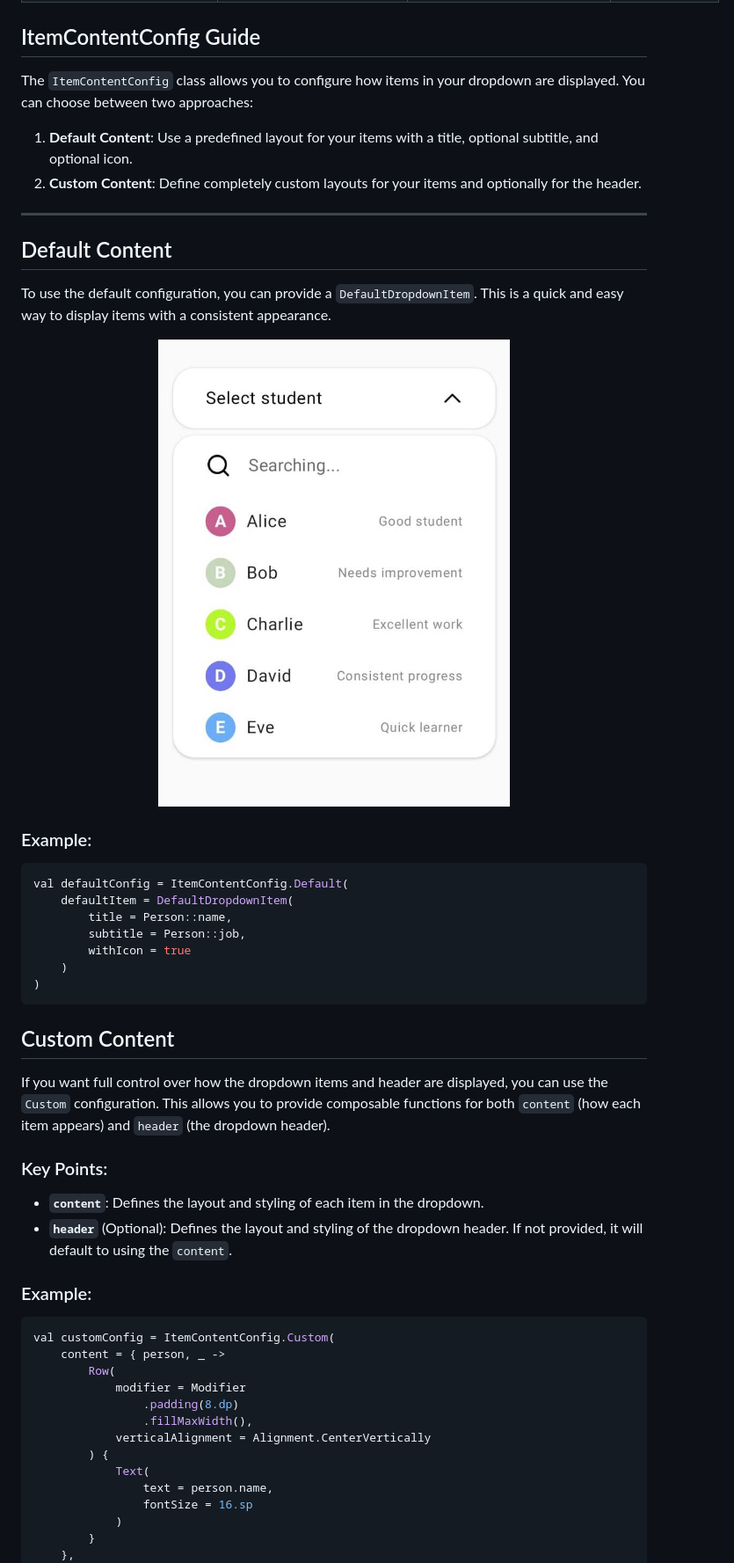
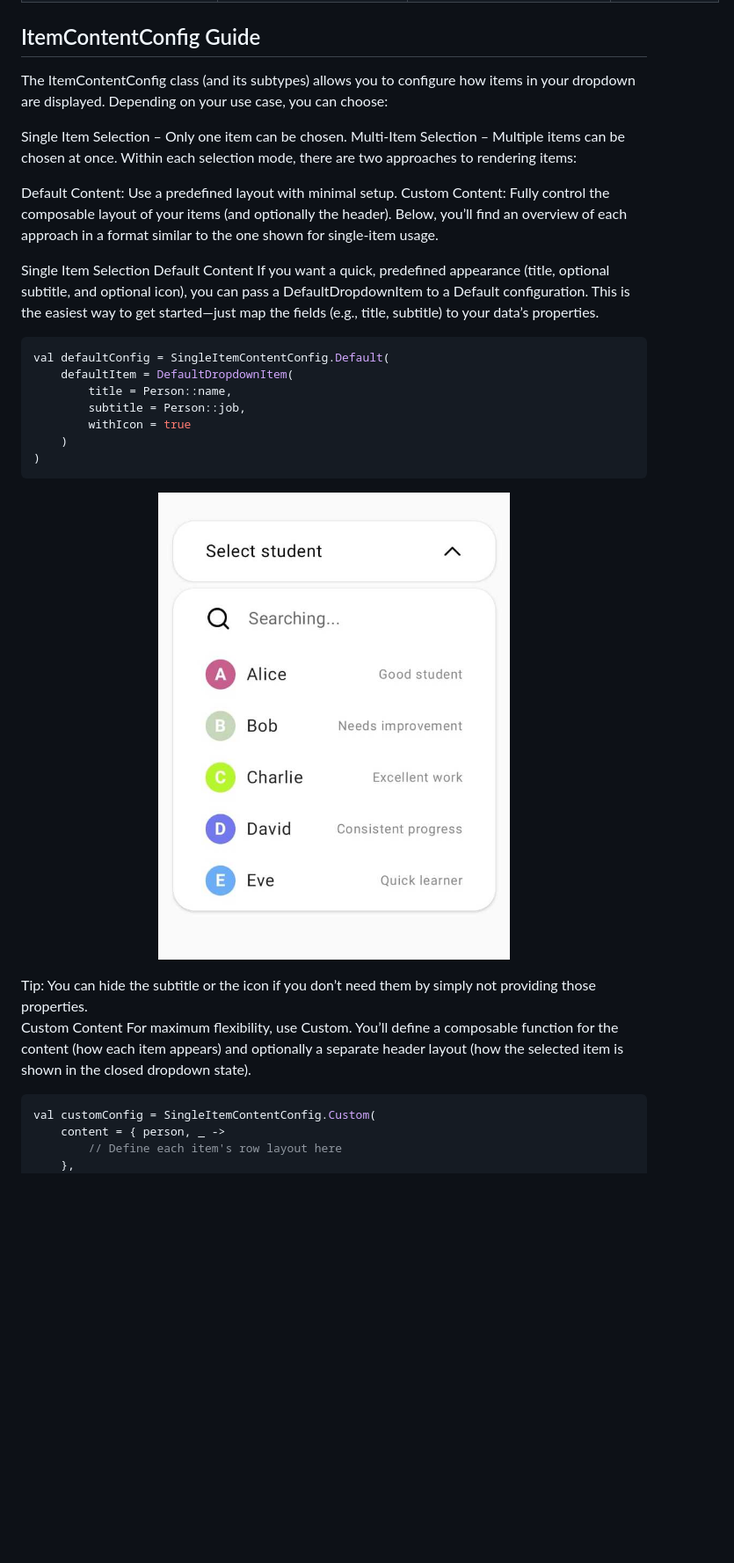
Before and after one commit to mejdi14/KMP-Searchable-Dropdown, a Markdown page: README.md, the part around the change printed below. Shown: that part at 88% size. Rendered like a GitHub page; blank space fills up the shorter version.

````diff
--- a/README.md
+++ b/README.md
@@ -122,25 +122,22 @@ ItemContentConfig Guide
 -----
 
 
-The `ItemContentConfig` class allows you to configure how items in your dropdown are displayed. You can choose between two approaches:
+The ItemContentConfig class (and its subtypes) allows you to configure how items in your dropdown are displayed. Depending on your use case, you can choose:
 
-1. **Default Content**: Use a predefined layout for your items with a title, optional subtitle, and optional icon.
-2. **Custom Content**: Define completely custom layouts for your items and optionally for the header.
+Single Item Selection – Only one item can be chosen.
+Multi-Item Selection – Multiple items can be chosen at once.
+Within each selection mode, there are two approaches to rendering items:
 
----
+Default Content: Use a predefined layout with minimal setup.
+Custom Content: Fully control the composable layout of your items (and optionally the header).
+Below, you’ll find an overview of each approach in a format similar to the one shown for single-item usage.
 
-## Default Content
+Single Item Selection
+Default Content
+If you want a quick, predefined appearance (title, optional subtitle, and optional icon), you can pass a DefaultDropdownItem to a Default configuration. This is the easiest way to get started—just map the fields (e.g., title, subtitle) to your data’s properties.
 
-To use the default configuration, you can provide a `DefaultDropdownItem`. This is a quick and easy way to display items with a consistent appearance.
-
-<p align="center">
-  <img src="https://github.com/mejdi14/KMP-Searchable-Dropdown/blob/main/demo/demo_image.jpg" alt="Default Content Demo" width="400" />
-</p>
-
-### Example:
-
-```kotlin
-val defaultConfig = ItemContentConfig.Default(
+``` kotlin
+val defaultConfig = SingleItemContentConfig.Default(
     defaultItem = DefaultDropdownItem(
         title = Person::name,
         subtitle = Person::job,
@@ -148,30 +145,15 @@ val defaultConfig = ItemContentConfig.Default(
     )
 )
 ```
+<p align="center"> <img src="https://github.com/mejdi14/KMP-Searchable-Dropdown/blob/main/demo/demo_image.jpg" alt="Default Content Demo" width="400" /> </p>
+Tip: You can hide the subtitle or the icon if you don’t need them by simply not providing those properties.
 
-## Custom Content
+Custom Content
+For maximum flexibility, use Custom. You’ll define a composable function for the content (how each item appears) and optionally a separate header layout (how the selected item is shown in the closed dropdown state).
 
-If you want full control over how the dropdown items and header are displayed, you can use the `Custom` configuration. This allows you to provide composable functions for both `content` (how each item appears) and `header` (the dropdown header).
-
-### Key Points:
-- **`content`**: Defines the layout and styling of each item in the dropdown.
-- **`header`** (Optional): Defines the layout and styling of the dropdown header. If not provided, it will default to using the `content`.
-
-### Example:
-
-```kotlin
-val customConfig = ItemContentConfig.Custom(
+``` kotlin
+val customConfig = SingleItemContentConfig.Custom(
     content = { person, _ ->
-        Row(
-            modifier = Modifier
-                .padding(8.dp)
-                .fillMaxWidth(),
-            verticalAlignment = Alignment.CenterVertically
-        ) {
-            Text(
-                text = person.name,
-                fontSize = 16.sp
-            )
-        }
+        // Define each item's row layout here
     },
     header = { person, _ ->
````
Also changed, not shown: other parts of README.md (+57 -13 lines).
